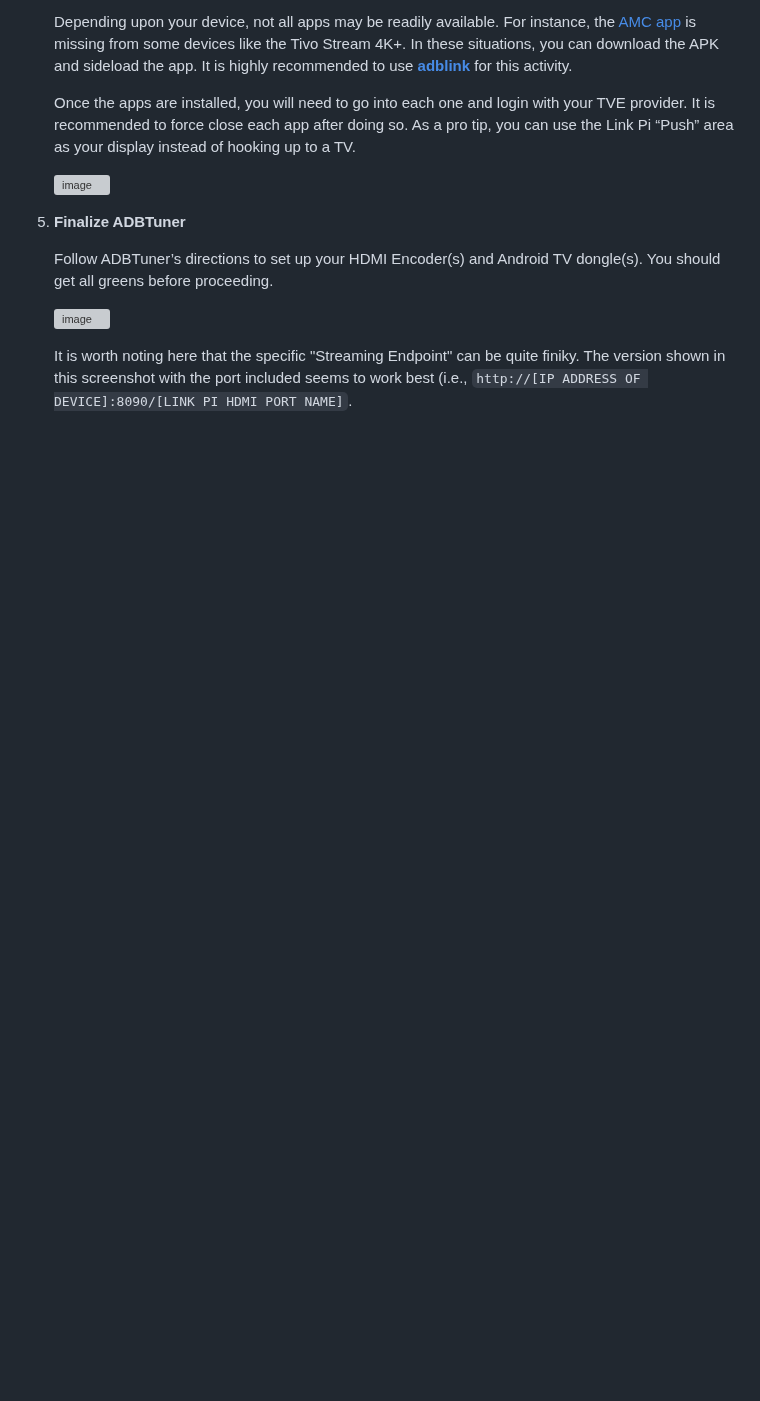
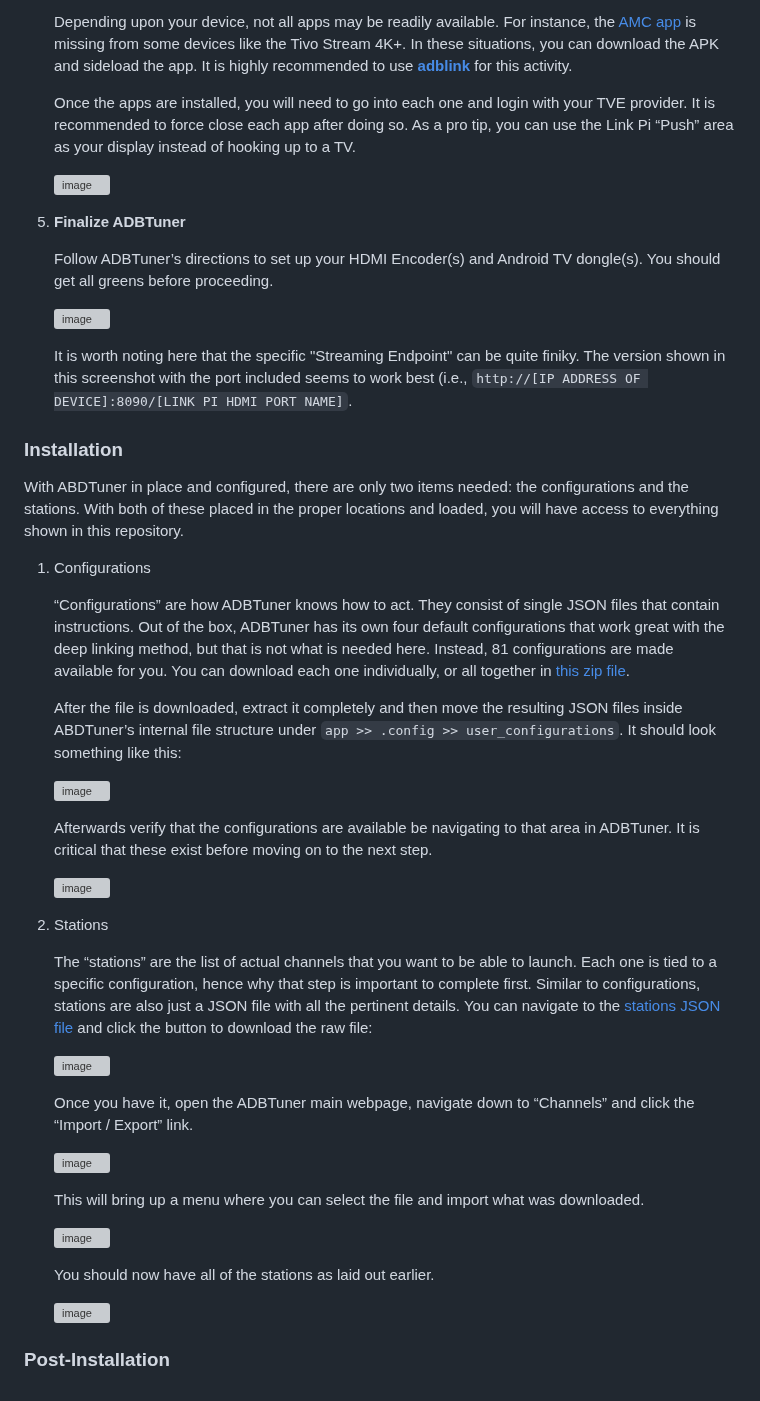
Before and after one commit to babsonnexus/hdmi-encoder-native-apps, a Markdown page: README.md, the part around the change. GitHub-like rendering; blank space fills up the shorter version; grey boxes are pictures that could not be loaded.

Commit message:
Enhance README with ABDTuner installation steps
Added detailed installation instructions for ABDTuner, including configurations and stations setup.

```diff
--- a/README.md
+++ b/README.md
@@ -216,3 +216,39 @@ In order to implement this solution, there are many things you are going to need
     ![image](https://github.com/user-attachments/assets/5c55982b-1f61-414d-a676-634ba7a088b0)
 
     It is worth noting here that the specific "Streaming Endpoint" can be quite finiky. The version shown in this screenshot with the port included seems to work best (i.e., `http://[IP ADDRESS OF DEVICE]:8090/[LINK PI HDMI PORT NAME]`.
+
+### Installation
+
+With ABDTuner in place and configured, there are only two items needed: the configurations and the stations. With both of these placed in the proper locations and loaded, you will have access to everything shown in this repository.
+
+1. Configurations
+
+    “Configurations” are how ADBTuner knows how to act. They consist of single JSON files that contain instructions. Out of the box, ADBTuner has its own four default configurations that work great with the deep linking method, but that is not what is needed here. Instead, 81 configurations are made available for you. You can download each one individually, or all together in [this zip file](https://github.com/babsonnexus/adbtuner_native/raw/refs/heads/main/user_configurations.zip).
+
+    After the file is downloaded, extract it completely and then move the resulting JSON files inside ABDTuner’s internal file structure under `app >> .config >> user_configurations`. It should look something like this:
+
+    ![image](https://github.com/user-attachments/assets/6696da9d-ced8-4cc9-91cb-9f2872e65253)
+
+    Afterwards verify that the configurations are available be navigating to that area in ADBTuner. It is critical that these exist before moving on to the next step.
+
+   ![image](https://github.com/user-attachments/assets/392267b2-0fde-4099-bc6c-114f6b0ac3e4)
+
+3. Stations
+
+    The “stations” are the list of actual channels that you want to be able to launch. Each one is tied to a specific configuration, hence why that step is important to complete first. Similar to configurations, stations are also just a JSON file with all the pertinent details. You can navigate to the [stations JSON file](https://github.com/babsonnexus/adbtuner_native/blob/main/adbtuner_export_formatted.json) and click the button to download the raw file:
+
+    ![image](https://github.com/user-attachments/assets/49a843e6-3819-4a3a-9513-a8c6768d269f)
+
+    Once you have it, open the ADBTuner main webpage, navigate down to “Channels” and click the “Import / Export” link.
+
+    ![image](https://github.com/user-attachments/assets/6d3a8f16-8bad-4c9e-b201-e39a063d11d4)
+
+    This will bring up a menu where you can select the file and import what was downloaded.
+
+    ![image](https://github.com/user-attachments/assets/4adec1e8-f91f-4b3a-8868-5585b5dfa274)
+
+    You should now have all of the stations as laid out earlier.
+
+    <img width="946" height="933" alt="image" src="https://github.com/user-attachments/assets/f7056839-f165-4137-8b34-aea929466529" />
+
+### Post-Installation
```
